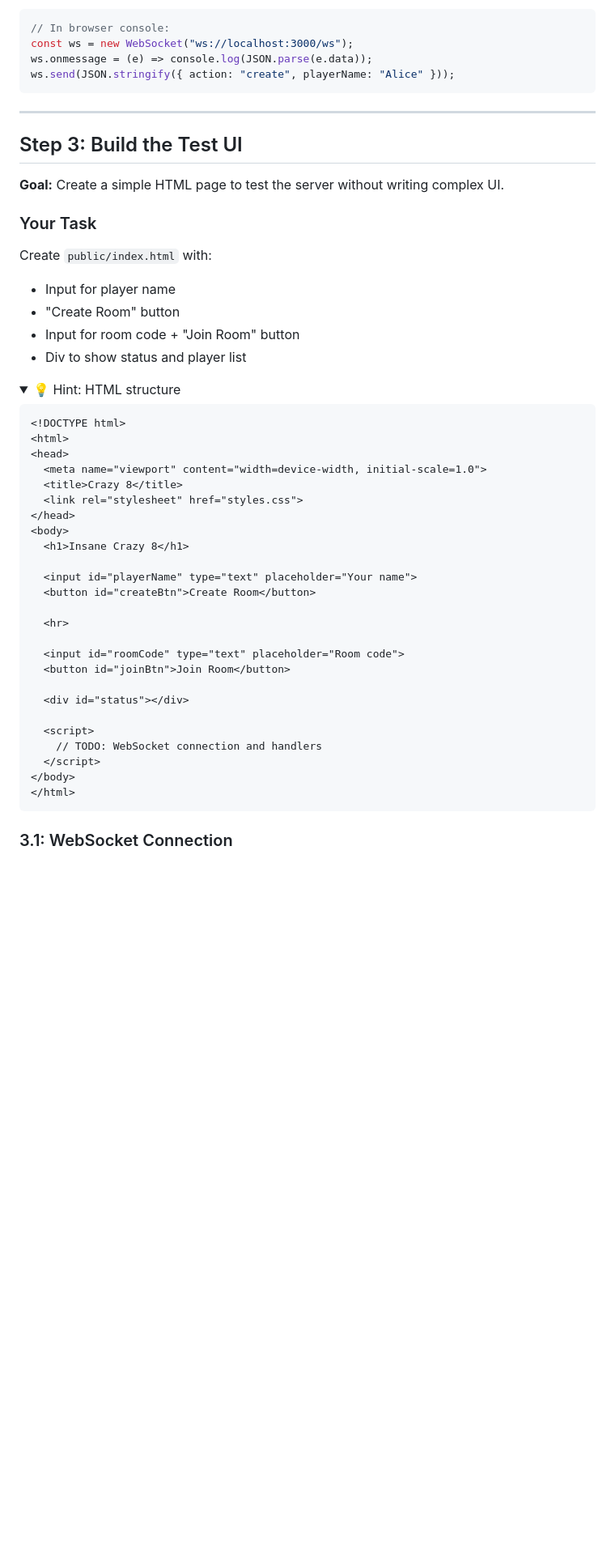
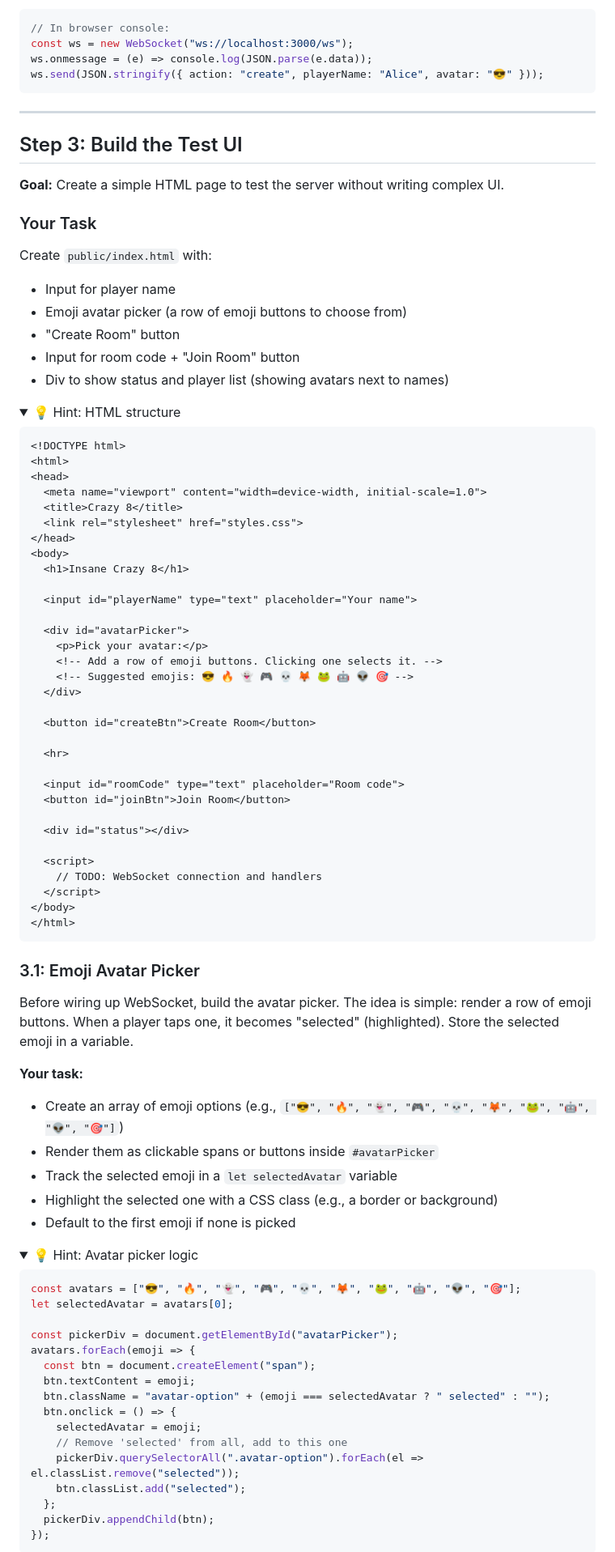
Before and after one commit to sri-c9/crazy-8, a Markdown page: PHASE1-GUIDE.md, the part around one of its changes. Shown at 81% size. Drawn GitHub-style; folded sections open; blank space fills up the shorter version.

````diff
--- a/PHASE1-GUIDE.md
+++ b/PHASE1-GUIDE.md
@@ -512,7 +516,7 @@ close(ws) {
 // In browser console:
 const ws = new WebSocket("ws://localhost:3000/ws");
 ws.onmessage = (e) => console.log(JSON.parse(e.data));
-ws.send(JSON.stringify({ action: "create", playerName: "Alice" }));
+ws.send(JSON.stringify({ action: "create", playerName: "Alice", avatar: "😎" }));
 ```
 
 ---
@@ -525,9 +529,10 @@ ws.send(JSON.stringify({ action: "create", playerName: "Alice" }));
 
 Create `public/index.html` with:
 - Input for player name
+- Emoji avatar picker (a row of emoji buttons to choose from)
 - "Create Room" button
 - Input for room code + "Join Room" button
-- Div to show status and player list
+- Div to show status and player list (showing avatars next to names)
 
 <details>
 <summary>💡 Hint: HTML structure</summary>
@@ -544,6 +549,13 @@ Create `public/index.html` with:
   <h1>Insane Crazy 8</h1>
 
   <input id="playerName" type="text" placeholder="Your name">
+
+  <div id="avatarPicker">
+    <p>Pick your avatar:</p>
+    <!-- Add a row of emoji buttons. Clicking one selects it. -->
+    <!-- Suggested emojis: 😎 🔥 👻 🎮 💀 🦊 🐸 🤖 👽 🎯 -->
+  </div>
+
   <button id="createBtn">Create Room</button>
 
   <hr>
@@ -561,4 +573,37 @@ Create `public/index.html` with:
 ```
 </details>
 
-### 3.1: WebSocket Connection
+### 3.1: Emoji Avatar Picker
+
+Before wiring up WebSocket, build the avatar picker. The idea is simple: render a row of emoji buttons. When a player taps one, it becomes "selected" (highlighted). Store the selected emoji in a variable.
+
+**Your task:**
+- Create an array of emoji options (e.g., `["😎", "🔥", "👻", "🎮", "💀", "🦊", "🐸", "🤖", "👽", "🎯"]`)
+- Render them as clickable spans or buttons inside `#avatarPicker`
+- Track the selected emoji in a `let selectedAvatar` variable
+- Highlight the selected one with a CSS class (e.g., a border or background)
+- Default to the first emoji if none is picked
+
+<details>
+<summary>💡 Hint: Avatar picker logic</summary>
+
+```js
+const avatars = ["😎", "🔥", "👻", "🎮", "💀", "🦊", "🐸", "🤖", "👽", "🎯"];
+let selectedAvatar = avatars[0];
+
+const pickerDiv = document.getElementById("avatarPicker");
+avatars.forEach(emoji => {
+  const btn = document.createElement("span");
+  btn.textContent = emoji;
+  btn.className = "avatar-option" + (emoji === selectedAvatar ? " selected" : "");
+  btn.onclick = () => {
+    selectedAvatar = emoji;
+    // Remove 'selected' from all, add to this one
+    pickerDiv.querySelectorAll(".avatar-option").forEach(el => el.classList.remove("selected"));
+    btn.classList.add("selected");
+  };
+  pickerDiv.appendChild(btn);
+});
+```
+</details>
+
````
Also changed, not shown: other parts of PHASE1-GUIDE.md (+42 -18 lines), PHASE1-PLAN.md (+15 -10 lines), PLAN.md (+3 -2 lines).
